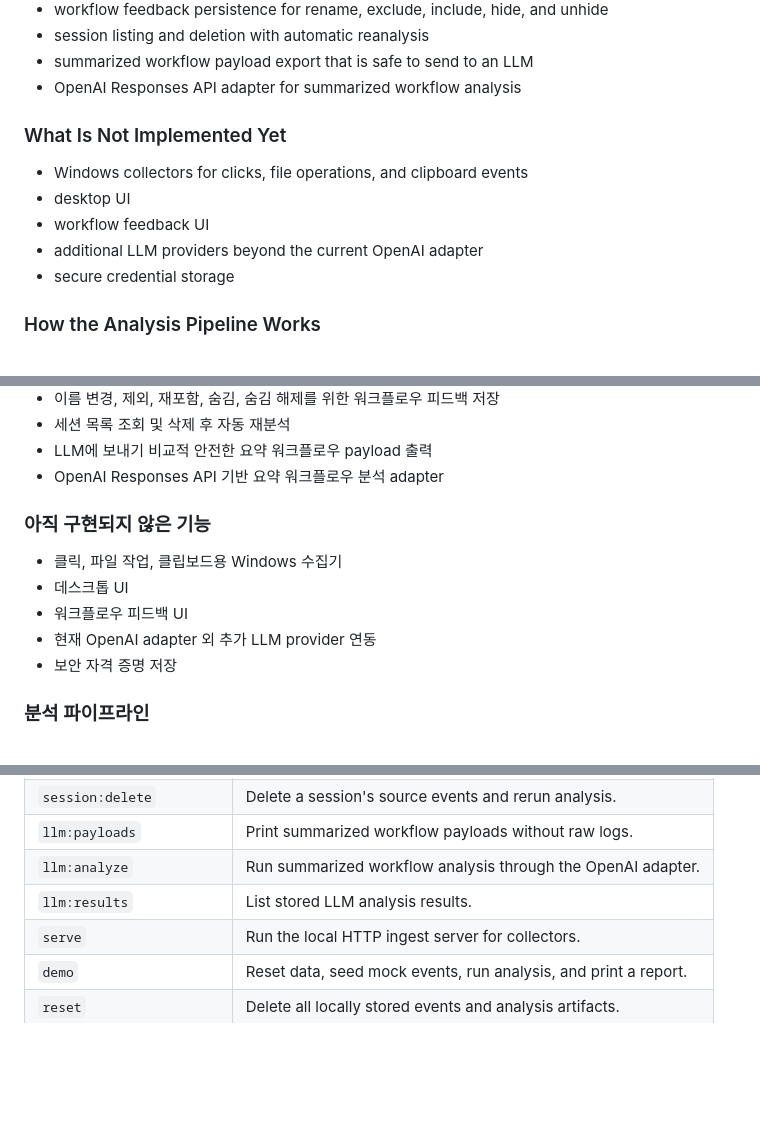
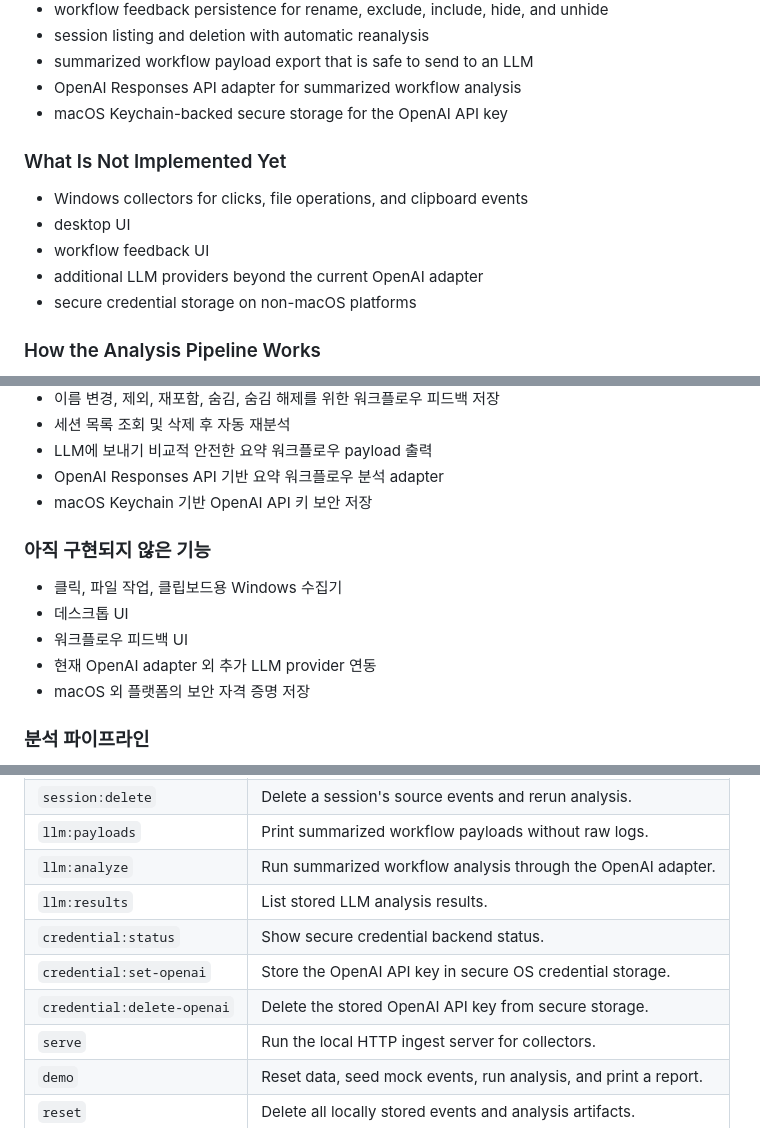
Before and after one commit to erist/what-ive-done, a Markdown page: README.md, 3 parts joined by grey strips. Rendered like a GitHub page; blank space fills up the shorter version.

```diff
--- a/README.md
+++ b/README.md
@@ -38,6 +38,7 @@ The current repository focuses on **workflow analysis and discovery**, not autom
 - session listing and deletion with automatic reanalysis
 - summarized workflow payload export that is safe to send to an LLM
 - OpenAI Responses API adapter for summarized workflow analysis
+- macOS Keychain-backed secure storage for the OpenAI API key
 
 ### What Is Not Implemented Yet
 
@@ -45,7 +46,7 @@ The current repository focuses on **workflow analysis and discovery**, not autom
 - desktop UI
 - workflow feedback UI
 - additional LLM providers beyond the current OpenAI adapter
-- secure credential storage
+- secure credential storage on non-macOS platforms
 
 ### How the Analysis Pipeline Works
 
@@ -293,6 +313,7 @@ This integration sends only summarized workflow payloads and does not send raw l
 - 세션 목록 조회 및 삭제 후 자동 재분석
 - LLM에 보내기 비교적 안전한 요약 워크플로우 payload 출력
 - OpenAI Responses API 기반 요약 워크플로우 분석 adapter
+- macOS Keychain 기반 OpenAI API 키 보안 저장
 
 ### 아직 구현되지 않은 기능
 
@@ -300,7 +321,7 @@ This integration sends only summarized workflow payloads and does not send raw l
 - 데스크톱 UI
 - 워크플로우 피드백 UI
 - 현재 OpenAI adapter 외 추가 LLM provider 연동
-- 보안 자격 증명 저장
+- macOS 외 플랫폼의 보안 자격 증명 저장
 
 ### 분석 파이프라인
 
@@ -998,6 +1038,9 @@ npm run dev -- llm:payloads --data-dir ./tmp/local-data
 | `llm:payloads` | Print summarized workflow payloads without raw logs. |
 | `llm:analyze` | Run summarized workflow analysis through the OpenAI adapter. |
 | `llm:results` | List stored LLM analysis results. |
+| `credential:status` | Show secure credential backend status. |
+| `credential:set-openai` | Store the OpenAI API key in secure OS credential storage. |
+| `credential:delete-openai` | Delete the stored OpenAI API key from secure storage. |
 | `serve` | Run the local HTTP ingest server for collectors. |
 | `demo` | Reset data, seed mock events, run analysis, and print a report. |
 | `reset` | Delete all locally stored events and analysis artifacts. |
```
Also changed, not shown: other parts of README.md (+43 -3 lines).
